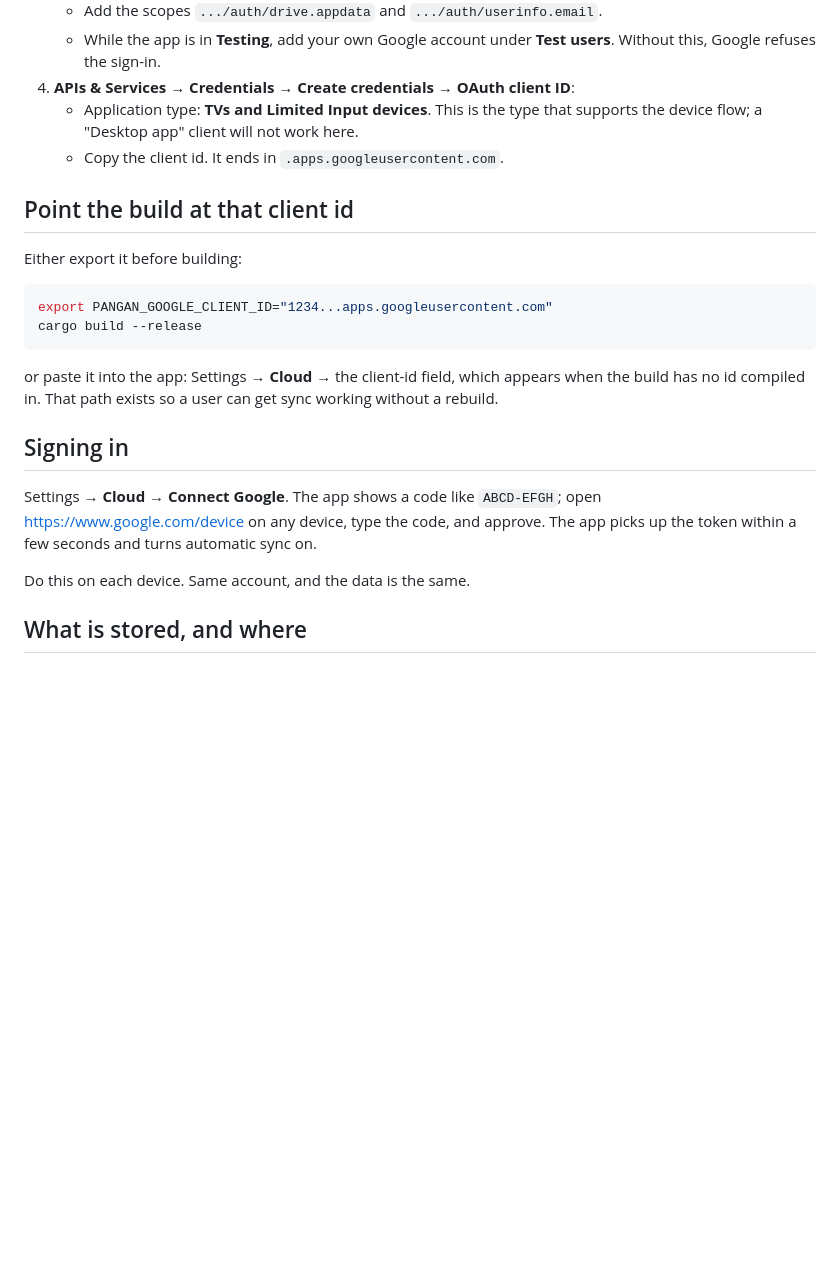
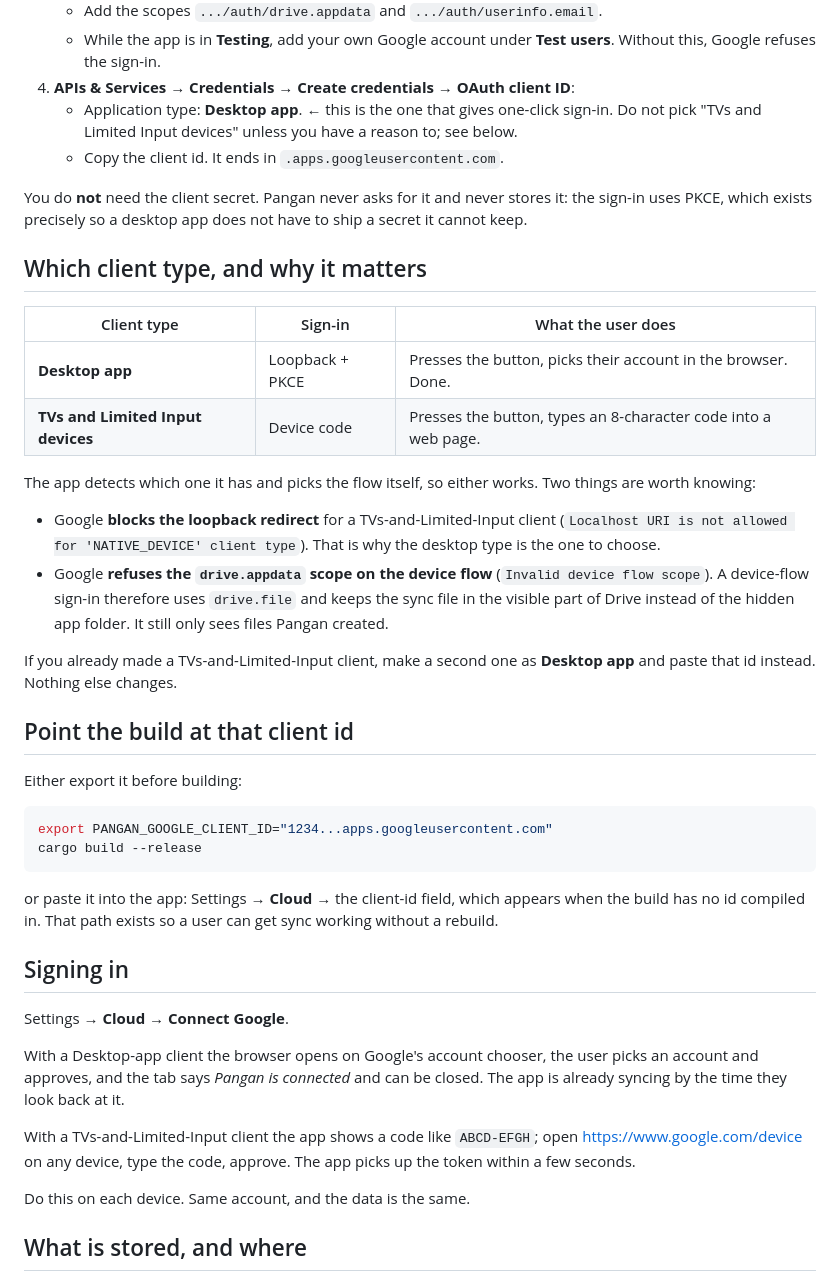
Before and after one commit to DariushKhosrowan/pangan, a Markdown page: docs/google-sync.md, the part around the change. Drawn GitHub-style; blank space fills up the shorter version.

Commit message:
Document the two sign-in flows and which client type gives one click

```diff
--- a/docs/google-sync.md
+++ b/docs/google-sync.md
@@ -23,9 +23,35 @@ nothing.
    - While the app is in **Testing**, add your own Google account under
      **Test users**. Without this, Google refuses the sign-in.
 4. **APIs & Services → Credentials → Create credentials → OAuth client ID**:
-   - Application type: **TVs and Limited Input devices**. This is the type that
-     supports the device flow; a "Desktop app" client will not work here.
+   - Application type: **Desktop app**. ← this is the one that gives one-click
+     sign-in. Do not pick "TVs and Limited Input devices" unless you have a
+     reason to; see below.
    - Copy the client id. It ends in `.apps.googleusercontent.com`.
+
+You do **not** need the client secret. Pangan never asks for it and never stores
+it: the sign-in uses PKCE, which exists precisely so a desktop app does not have
+to ship a secret it cannot keep.
+
+## Which client type, and why it matters
+
+| Client type | Sign-in | What the user does |
+| --- | --- | --- |
+| **Desktop app** | Loopback + PKCE | Presses the button, picks their account in the browser. Done. |
+| **TVs and Limited Input devices** | Device code | Presses the button, types an 8-character code into a web page. |
+
+The app detects which one it has and picks the flow itself, so either works.
+Two things are worth knowing:
+
+- Google **blocks the loopback redirect** for a TVs-and-Limited-Input client
+  (`Localhost URI is not allowed for 'NATIVE_DEVICE' client type`). That is why
+  the desktop type is the one to choose.
+- Google **refuses the `drive.appdata` scope on the device flow**
+  (`Invalid device flow scope`). A device-flow sign-in therefore uses
+  `drive.file` and keeps the sync file in the visible part of Drive instead of
+the hidden app folder. It still only sees files Pangan created.
+
+If you already made a TVs-and-Limited-Input client, make a second one as
+**Desktop app** and paste that id instead. Nothing else changes.
 
 ## Point the build at that client id
 
@@ -42,10 +68,15 @@ sync working without a rebuild.
 
 ## Signing in
 
-Settings → **Cloud** → **Connect Google**. The app shows a code like
-`ABCD-EFGH`; open <https://www.google.com/device> on any device, type the code,
-and approve. The app picks up the token within a few seconds and turns automatic
-sync on.
+Settings → **Cloud** → **Connect Google**.
+
+With a Desktop-app client the browser opens on Google's account chooser, the
+user picks an account and approves, and the tab says *Pangan is connected* and
+can be closed. The app is already syncing by the time they look back at it.
+
+With a TVs-and-Limited-Input client the app shows a code like `ABCD-EFGH`;
+open <https://www.google.com/device> on any device, type the code, approve. The
+app picks up the token within a few seconds.
 
 Do this on each device. Same account, and the data is the same.
 
```
